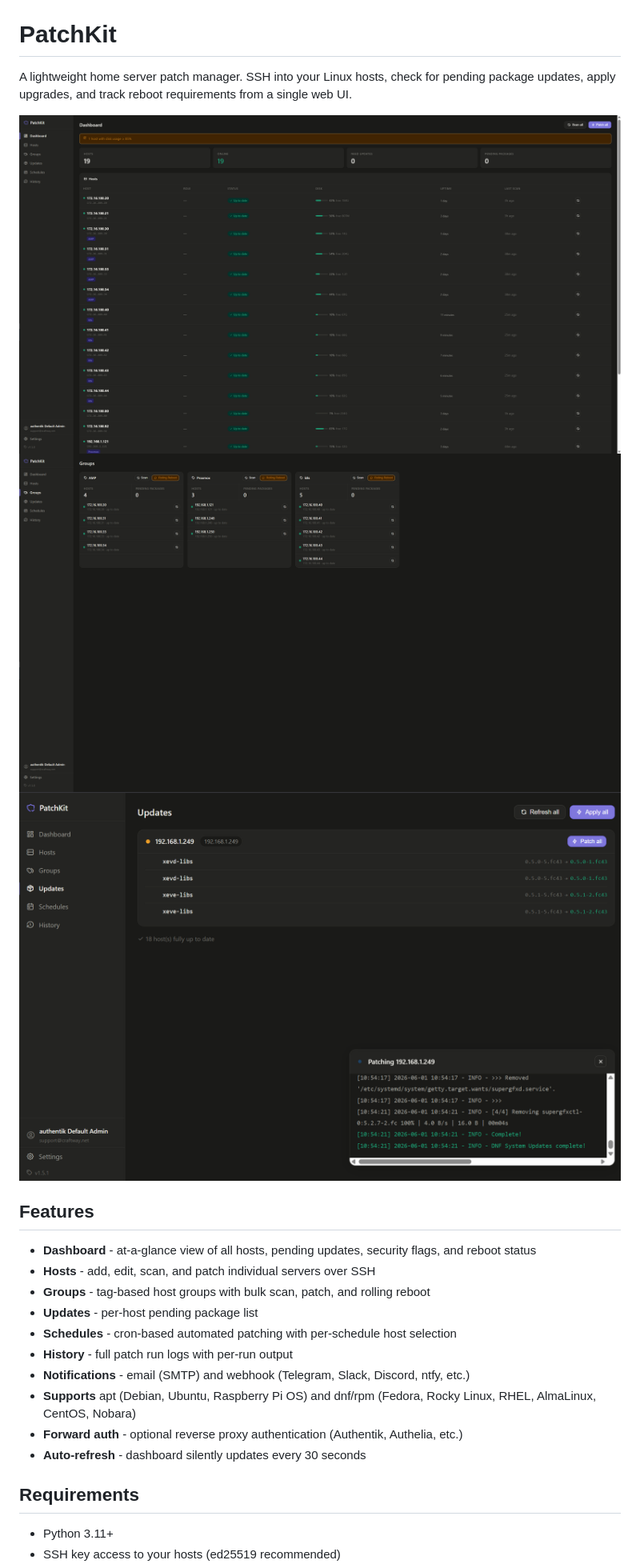
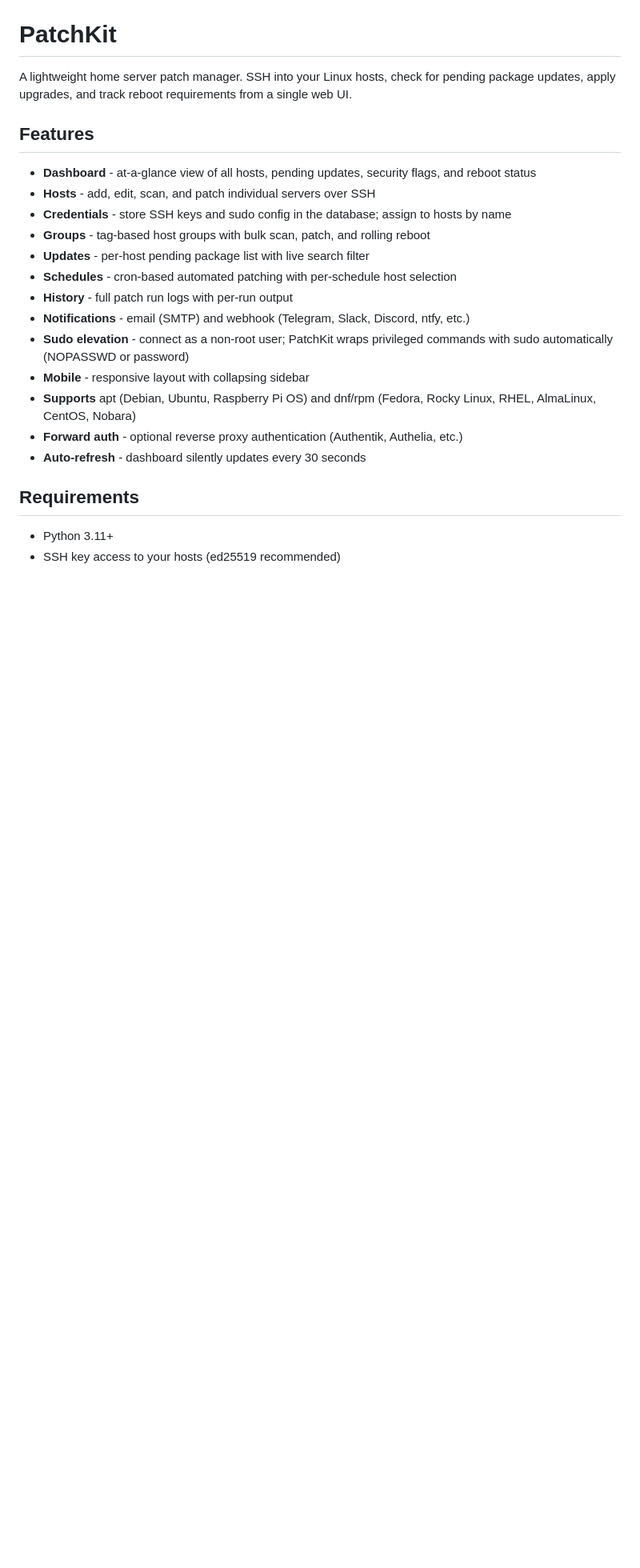
Before and after one commit to msmcpeake/patchkit, a Markdown page: README.md, the part around one of its changes. Shown at 80% size. Rendered like a GitHub page; blank space fills up the shorter version.

```diff
--- a/README.md
+++ b/README.md
@@ -1,20 +1,19 @@
 # PatchKit
 
 A lightweight home server patch manager. SSH into your Linux hosts, check for pending package updates, apply upgrades, and track reboot requirements from a single web UI.
-
-![PatchKit Dashboard](docs/screenshot.png)
-![PatchKit Groups](docs/screenshot2.png)
-![PatchKit Operation](docs/screenshot3.png)
 
 ## Features
 
 - **Dashboard** - at-a-glance view of all hosts, pending updates, security flags, and reboot status
 - **Hosts** - add, edit, scan, and patch individual servers over SSH
+- **Credentials** - store SSH keys and sudo config in the database; assign to hosts by name
 - **Groups** - tag-based host groups with bulk scan, patch, and rolling reboot
-- **Updates** - per-host pending package list
+- **Updates** - per-host pending package list with live search filter
 - **Schedules** - cron-based automated patching with per-schedule host selection
 - **History** - full patch run logs with per-run output
 - **Notifications** - email (SMTP) and webhook (Telegram, Slack, Discord, ntfy, etc.)
+- **Sudo elevation** - connect as a non-root user; PatchKit wraps privileged commands with sudo automatically (NOPASSWD or password)
+- **Mobile** - responsive layout with collapsing sidebar
 - **Supports** apt (Debian, Ubuntu, Raspberry Pi OS) and dnf/rpm (Fedora, Rocky Linux, RHEL, AlmaLinux, CentOS, Nobara)
 - **Forward auth** - optional reverse proxy authentication (Authentik, Authelia, etc.)
 - **Auto-refresh** - dashboard silently updates every 30 seconds
```
Also changed, not shown: other parts of README.md (+20 -9 lines).
